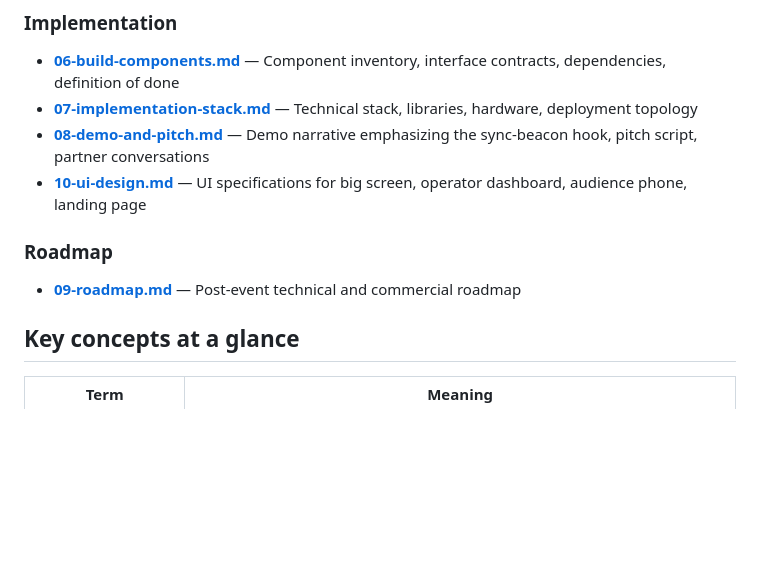
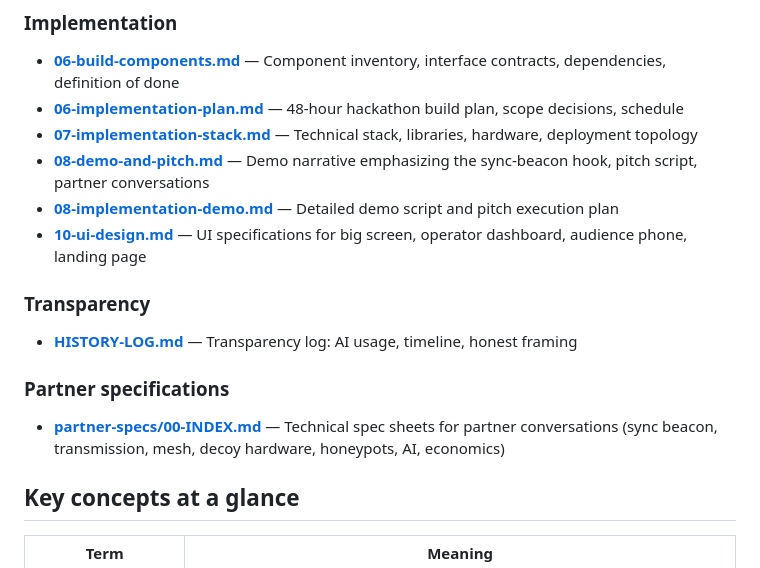
Before and after one commit to miikkij/theghostgrid, a Markdown page: docs/00-README.md, the part around the change. GitHub-like rendering; blank space fills up the shorter version.

```diff
--- a/docs/00-README.md
+++ b/docs/00-README.md
@@ -44,13 +44,19 @@ This architecture addresses each failure mode at the protocol level rather than
 ### Implementation
 
 - **[06-build-components.md](06-build-components.md)** — Component inventory, interface contracts, dependencies, definition of done
+- **[06-implementation-plan.md](06-implementation-plan.md)** — 48-hour hackathon build plan, scope decisions, schedule
 - **[07-implementation-stack.md](07-implementation-stack.md)** — Technical stack, libraries, hardware, deployment topology
 - **[08-demo-and-pitch.md](08-demo-and-pitch.md)** — Demo narrative emphasizing the sync-beacon hook, pitch script, partner conversations
+- **[08-implementation-demo.md](08-implementation-demo.md)** — Detailed demo script and pitch execution plan
 - **[10-ui-design.md](10-ui-design.md)** — UI specifications for big screen, operator dashboard, audience phone, landing page
 
-### Roadmap
+### Transparency
 
-- **[09-roadmap.md](09-roadmap.md)** — Post-event technical and commercial roadmap
+- **[HISTORY-LOG.md](HISTORY-LOG.md)** — Transparency log: AI usage, timeline, honest framing
+
+### Partner specifications
+
+- **[partner-specs/00-INDEX.md](partner-specs/00-INDEX.md)** — Technical spec sheets for partner conversations (sync beacon, transmission, mesh, decoy hardware, honeypots, AI, economics)
 
 ## Key concepts at a glance
 
```
Also changed, not shown: README.md (+2 -2 lines).
